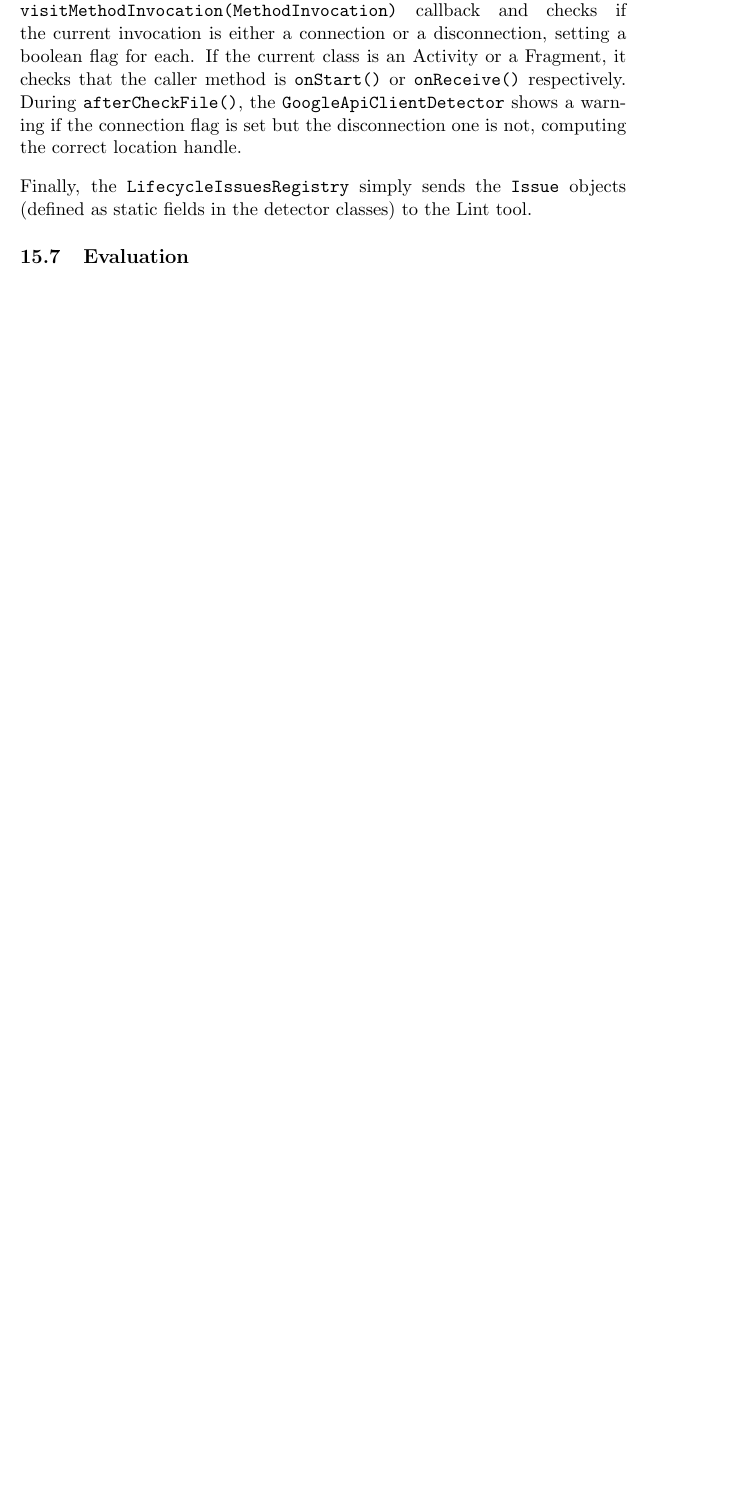
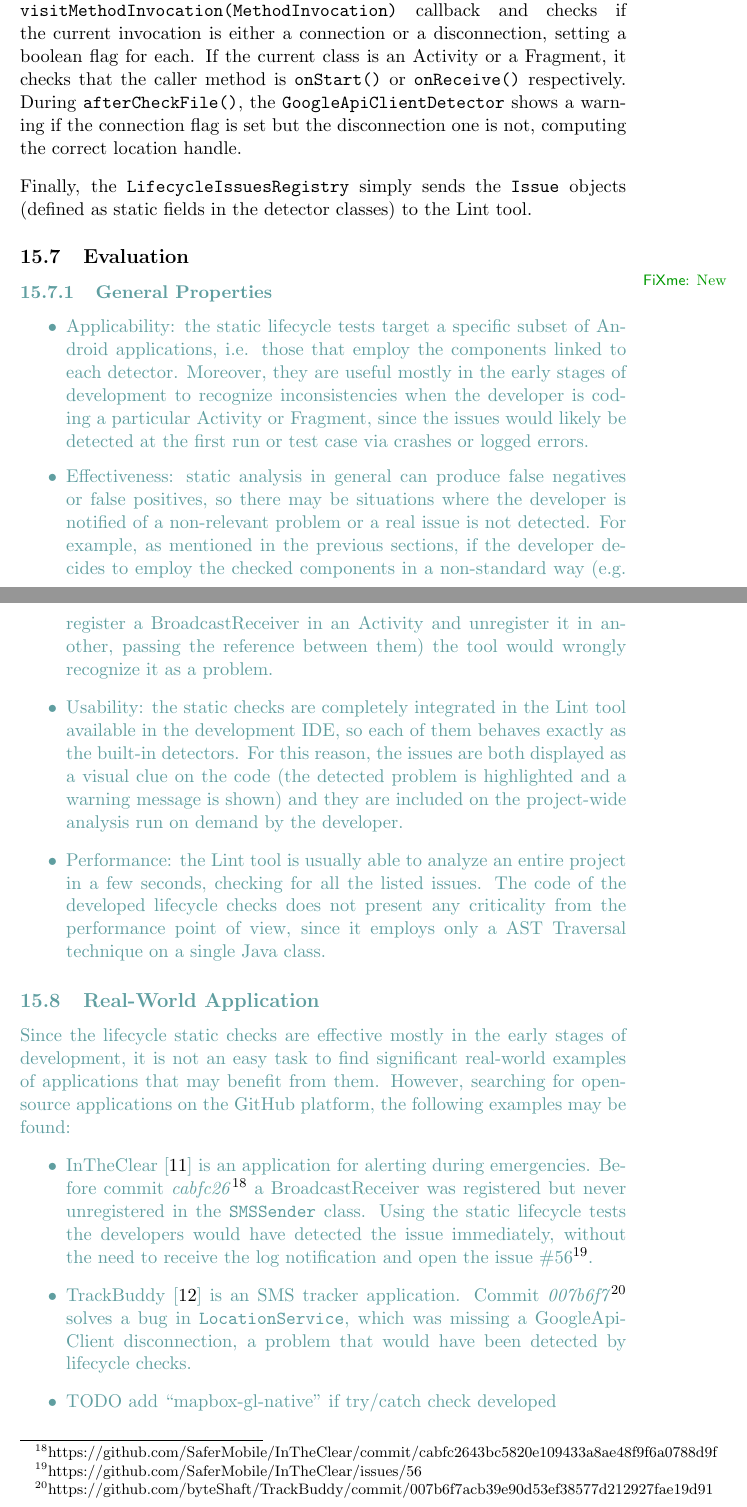
Before and after one commit to Simone3/Thesis, a LaTeX thesis (Thesis.tex): part of page 32 of 66 before the commit and two parts of pages 32 and 33 of 67 after it, the two joined at a grey line, cut so that both start at the same text, the shorter picture padded with empty space. Compiled offline with pdfLaTeX.

Commit message:
Evaluation - lifecycle static

```diff
--- a/Thesis.tex
+++ b/Thesis.tex
@@ -66,6 +66,10 @@
 \setlength{\medmuskip}{3\medmuskip}
 \setlength{\thickmuskip}{3\thickmuskip}
 
+% For fix notes
+\usepackage[english, status=draft]{fixme}
+\fxusetheme{color}
+
 % Document title data
 \title{\Large{TODO\\2015-2016}\\\Huge{TODO}}
 \author{836897 Simone Graziussi}
@@ -534,7 +538,23 @@ In particular, \texttt{BroadcastReceiverVisitor} employs the \texttt{visitMethod
 Finally, the \texttt{LifecycleIssuesRegistry} simply sends the \texttt{Issue} objects (defined as static fields in the detector classes) to the Lint tool.
 
 \subsection{Evaluation}
-
+\fxnote*{New}{
+\subsubsection{General Properties}
+\begin{itemize}
+	\item Applicability: the static lifecycle tests target a specific subset of Android applications, i.e. those that employ the components linked to each detector. Moreover, they are useful mostly in the early stages of development to recognize inconsistencies when the developer is coding a particular Activity or Fragment, since the issues would likely be detected at the first run or test case via crashes or logged errors.
+	\item Effectiveness: static analysis in general can produce false negatives or false positives, so there may be situations where the developer is notified of a non-relevant problem or a real issue is not detected. For example, as mentioned in the previous sections, if the developer decides to employ the checked components in a non-standard way (e.g. register a BroadcastReceiver in an Activity and unregister it in another, passing the reference between them) the tool would wrongly recognize it as a problem.
+	\item Usability: the static checks are completely integrated in the Lint tool available in the development IDE, so each of them behaves exactly as the built-in detectors. For this reason, the issues are both displayed as a visual clue on the code (the detected problem is highlighted and a warning message is shown) and they are included on the project-wide analysis run on demand by the developer.
+	\item Performance: the Lint tool is usually able to analyze an entire project in a few seconds, checking for all the listed issues. The code of the developed lifecycle checks does not present any criticality from the performance point of view, since it employs only a AST Traversal technique on a single Java class.
+\end{itemize}
+
+\subsection{Real-World Application}
+Since the lifecycle static checks are effective mostly in the early stages of development, it is not an easy task to find significant real-world examples of applications that may benefit from them. However, searching for open-source applications on the GitHub platform, the following examples may be found:
+\begin{itemize}
+	\item InTheClear~\cite{InTheClear} is an application for alerting during emergencies. Before commit \textit{cabfc26}\footnote{https://github.com/SaferMobile/InTheClear/commit/cabfc2643bc5820e109433a8ae48f9f6a0788d9f} a BroadcastReceiver was registered but never unregistered in the \texttt{SMSSender} class. Using the static lifecycle tests the developers would have detected the issue immediately, without the need to receive the log notification and open the issue \#56\footnote{https://github.com/SaferMobile/InTheClear/issues/56}.
+	\item TrackBuddy~\cite{TrackBuddy} is an SMS tracker application. Commit \textit{007b6f7}\footnote{https://github.com/byteShaft/TrackBuddy/commit/007b6f7acb39e90d53ef38577d212927fae19d91} solves a bug in \texttt{LocationService}, which was missing a GoogleApiClient disconnection, a problem that would have been detected by lifecycle checks.
+	\item TODO add "mapbox-gl-native" if try/catch check developed
+\end{itemize}
+}
 
 
 \section{Dynamic Analysis}
```
Also changed, not shown: Bib/InTheClear.bib (added, +5 -0 lines), Bib/TrackBuddy.bib (added, +5 -0 lines), Thesis.pdf, Thesis.tex (2 more changed lines).
